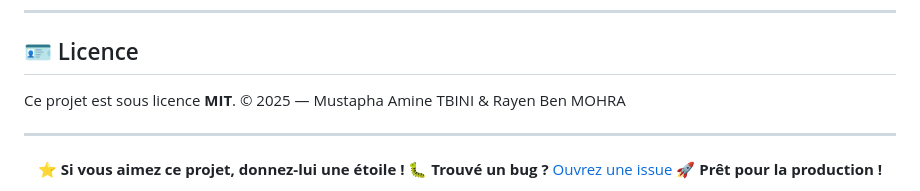
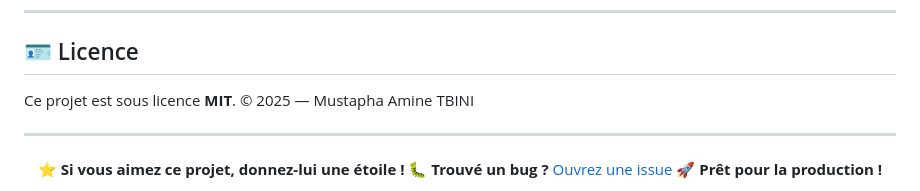
Before and after one commit to Pablo-100/synf_project, a Markdown page: README.md, the part around the change. Rendered like a GitHub page.

Commit message:
Update license section in README.md
Removed Rayen Ben MOHRA from the license section.

```diff
--- a/README.md
+++ b/README.md
@@ -365,7 +365,7 @@ Ce script s'occupe de :
 ## 🪪 Licence
 
 Ce projet est sous licence **MIT**.
-© 2025 — Mustapha Amine TBINI & Rayen Ben MOHRA
+© 2025 — Mustapha Amine TBINI
 
 ---
 
```
